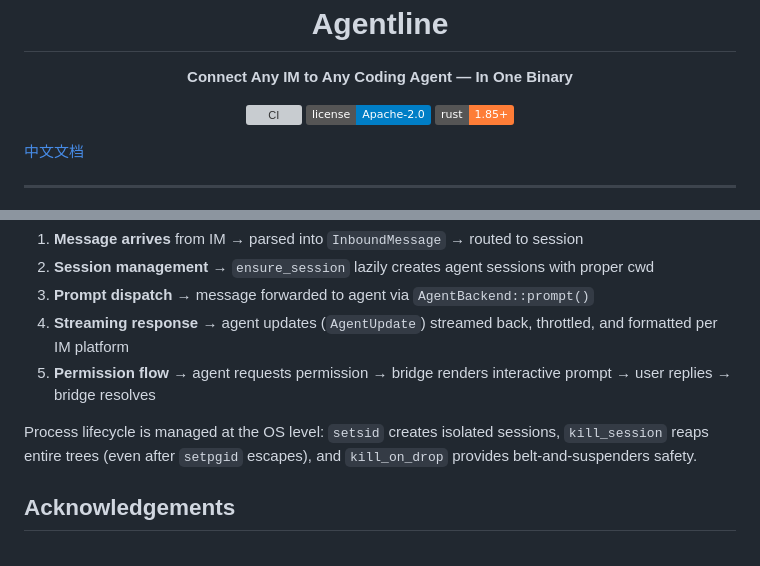
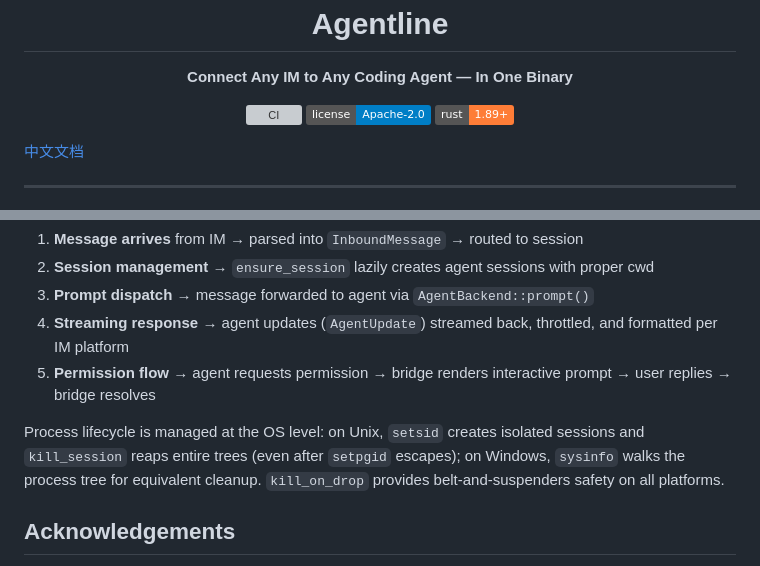
Before and after one commit to seven-tt/agentline, a Markdown page: README.md, 2 parts joined by grey strips. Rendered like a GitHub page; badges without logos; grey boxes are pictures that could not be loaded.

```diff
--- a/README.md
+++ b/README.md
@@ -6,7 +6,7 @@
   <p align="center">
     <a href="https://github.com/seven-tt/agentline/actions/workflows/ci.yml"><img src="https://github.com/seven-tt/agentline/actions/workflows/ci.yml/badge.svg" alt="CI"></a>
     <a href="#license"><img src="https://img.shields.io/badge/license-Apache--2.0-blue" alt="License"></a>
-    <a href="#"><img src="https://img.shields.io/badge/rust-1.85+-orange" alt="Rust"></a>
+    <a href="#"><img src="https://img.shields.io/badge/rust-1.89+-orange" alt="Rust"></a>
   </p>
 </p>
 
@@ -218,7 +222,7 @@ The bridge is a `tokio::select!`-driven event loop that multiplexes between the
 4. **Streaming response** → agent updates (`AgentUpdate`) streamed back, throttled, and formatted per IM platform
 5. **Permission flow** → agent requests permission → bridge renders interactive prompt → user replies → bridge resolves
 
-Process lifecycle is managed at the OS level: `setsid` creates isolated sessions, `kill_session` reaps entire trees (even after `setpgid` escapes), and `kill_on_drop` provides belt-and-suspenders safety.
+Process lifecycle is managed at the OS level: on Unix, `setsid` creates isolated sessions and `kill_session` reaps entire trees (even after `setpgid` escapes); on Windows, `sysinfo` walks the process tree for equivalent cleanup. `kill_on_drop` provides belt-and-suspenders safety on all platforms.
 
 ## Acknowledgements
 
```
Also changed, not shown: other parts of README.md (+13 -9 lines), README_zh-CN.md (+15 -11 lines).
